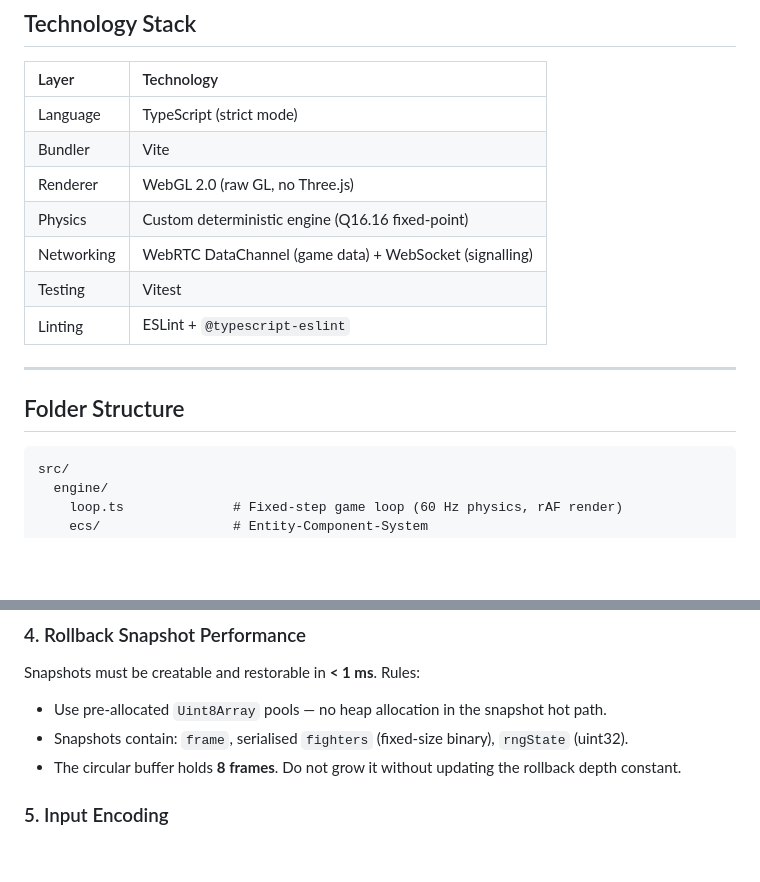
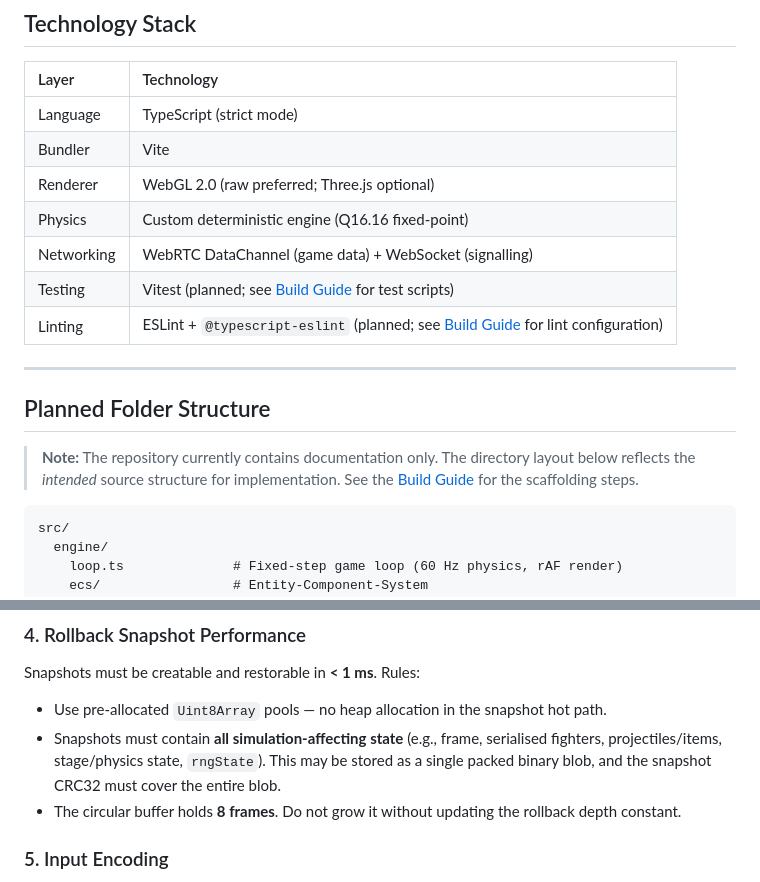
Before and after one commit to steffenkoenig/aetherclash, a Markdown page: .github/copilot-instructions.md, 2 parts joined by grey strips. GitHub-like rendering; blank space fills up the shorter version.

Commit message:
fix: address reviewer feedback on copilot-instructions.md accuracy and completeness
Agent-Logs-Url: https://github.com/steffenkoenig/aetherclash/sessions/25a1a4fe-f431-4be3-ae6b-dcdf51ec5b4b

Co-authored-by: steffenkoenig <16167931+steffenkoenig@users.noreply.github.com>

````diff
--- a/.github/copilot-instructions.md
+++ b/.github/copilot-instructions.md
@@ -17,15 +17,17 @@
 | :--- | :--- |
 | Language | TypeScript (strict mode) |
 | Bundler | Vite |
-| Renderer | WebGL 2.0 (raw GL, no Three.js) |
+| Renderer | WebGL 2.0 (raw preferred; Three.js optional) |
 | Physics | Custom deterministic engine (Q16.16 fixed-point) |
 | Networking | WebRTC DataChannel (game data) + WebSocket (signalling) |
-| Testing | Vitest |
-| Linting | ESLint + `@typescript-eslint` |
+| Testing | Vitest (planned; see [Build Guide](docs/implementation/build-guide.md) for test scripts) |
+| Linting | ESLint + `@typescript-eslint` (planned; see [Build Guide](docs/implementation/build-guide.md) for lint configuration) |
 
 ---
 
-## Folder Structure
+## Planned Folder Structure
+
+> **Note:** The repository currently contains documentation only. The directory layout below reflects the *intended* source structure for implementation. See the [Build Guide](docs/implementation/build-guide.md) for the scaffolding steps.
 
 ```
 src/
@@ -123,7 +125,7 @@ Invalid transitions (e.g., `KO` → `attack`) are logged as errors and silently
 
 Snapshots must be creatable and restorable in **< 1 ms**. Rules:
 - Use pre-allocated `Uint8Array` pools — no heap allocation in the snapshot hot path.
-- Snapshots contain: `frame`, serialised `fighters` (fixed-size binary), `rngState` (uint32).
+- Snapshots must contain **all simulation-affecting state** (e.g., frame, serialised fighters, projectiles/items, stage/physics state, `rngState`). This may be stored as a single packed binary blob, and the snapshot CRC32 must cover the entire blob.
 - The circular buffer holds **8 frames**. Do not grow it without updating the rollback depth constant.
 
 ### 5. Input Encoding
````
